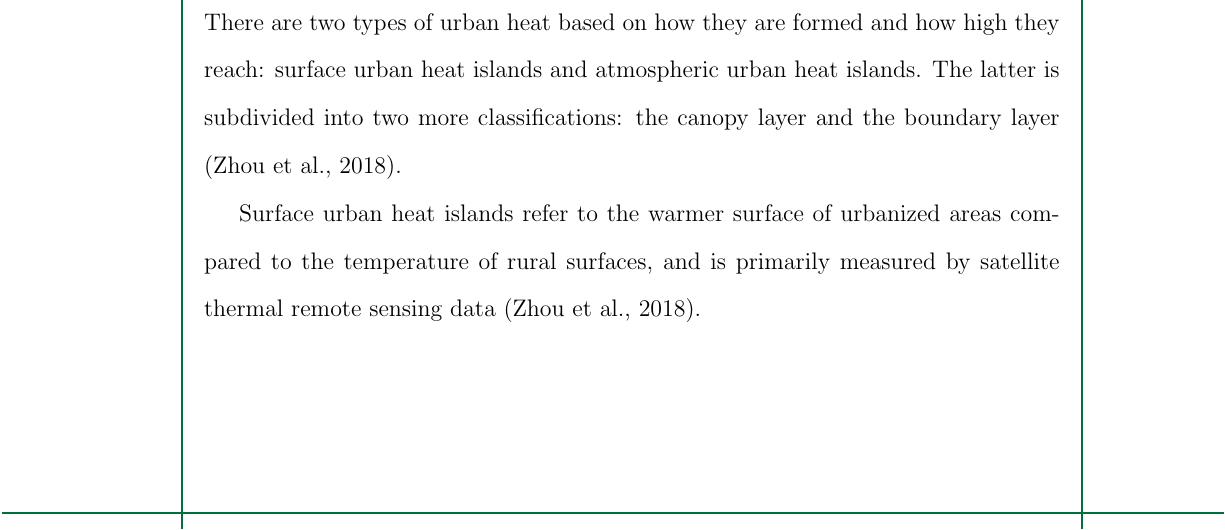
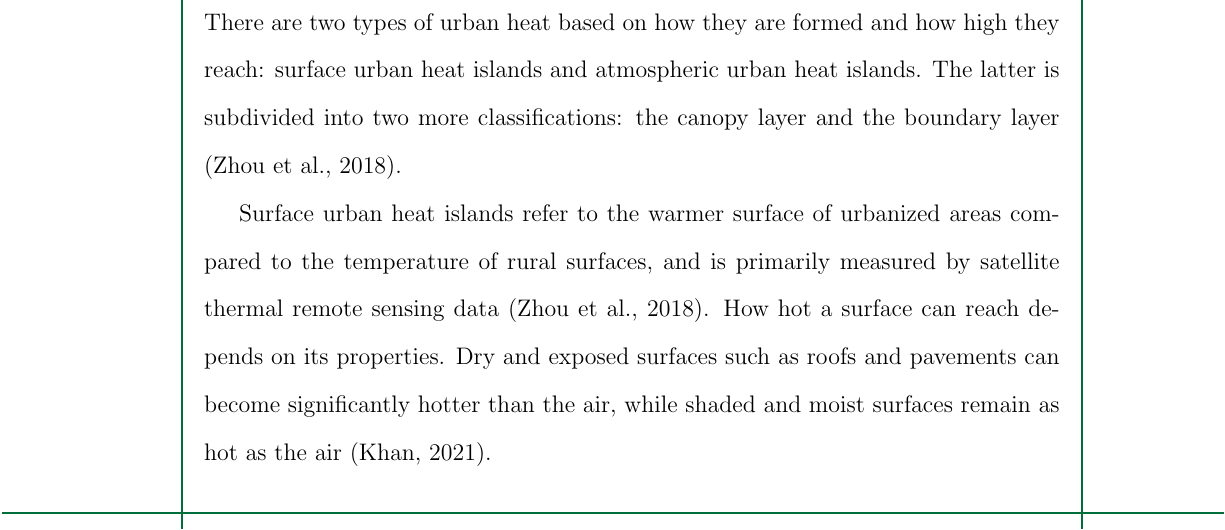
Before and after one commit to ericson-domingo-ug/thesis-latex, a LaTeX thesis (thesis.tex, which reads body/theory.tex): part of page 9 of 14, cut so that both start at the same text. Compiled offline with pdfLaTeX.

Commit message:
Add sentences on effect of surface properties on temperature

```diff
--- a/body/theory.tex
+++ b/body/theory.tex
@@ -8,6 +8,8 @@
 	the canopy layer and the boundary layer (\cite{Zhou2018}).
 
 	Surface urban heat islands refer to the warmer surface of urbanized areas compared to the temperature of rural surfaces, and is primarily measured by satellite thermal remote sensing data (\cite{Zhou2018}).
+	How hot a surface can reach depends on its properties.
+	Dry and exposed surfaces such as roofs and pavements can become significantly hotter than the air, while shaded and moist surfaces remain as hot as the air (\cite{Khan2021}).
 
 	\section{Factors Causing Urban Heat Islands}
 
```
